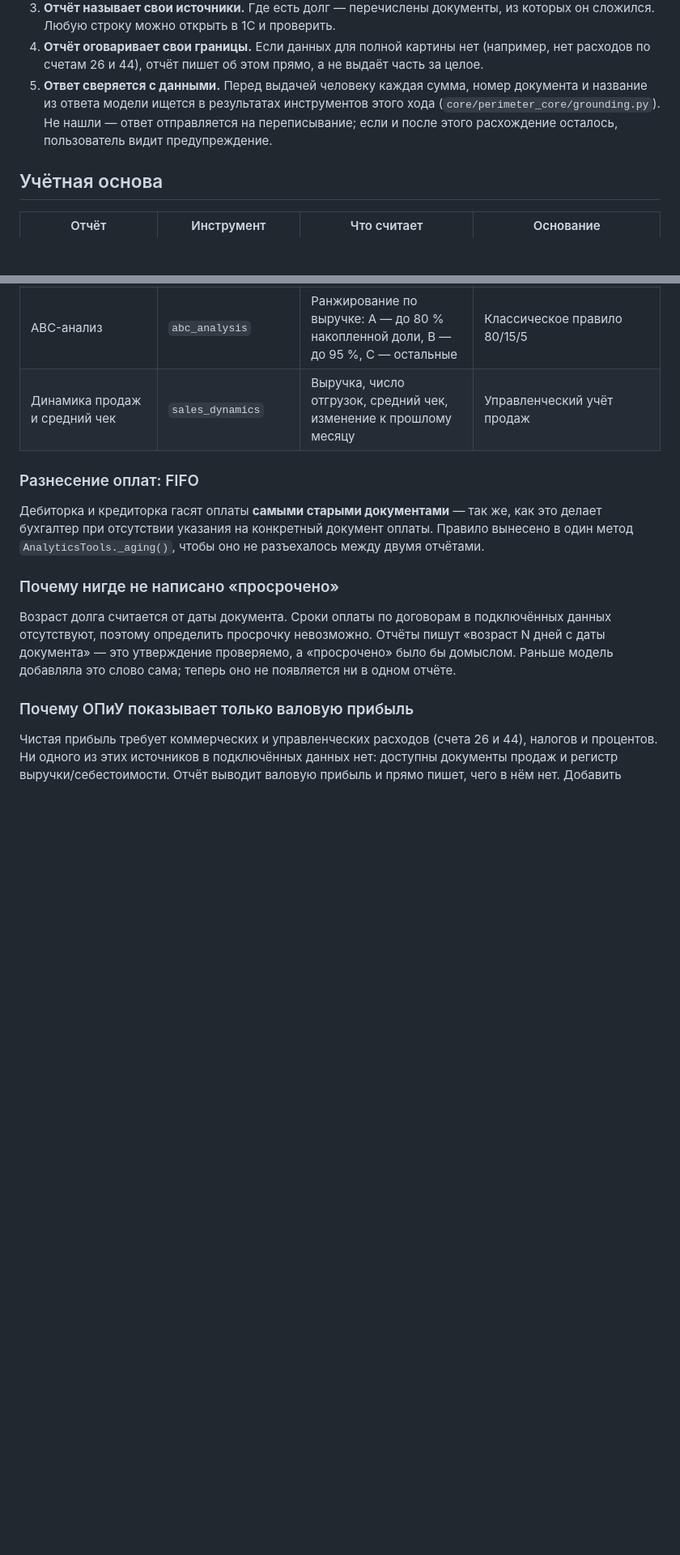
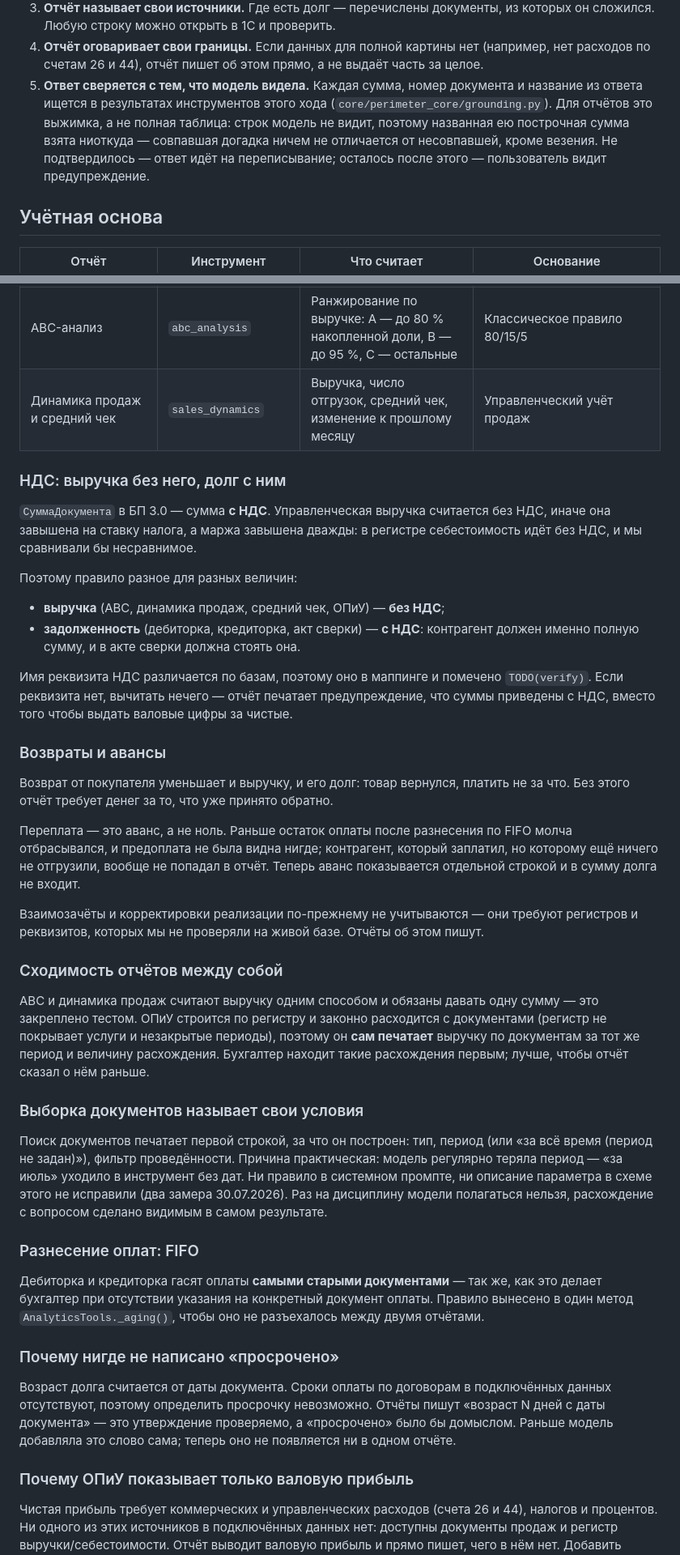
Before and after one commit to Shadowru/perimeter, a Markdown page: docs/reports.md, 2 parts joined by grey strips. Shown at 81% size. Rendered like a GitHub page; blank space fills up the shorter version.

Commit message:
docs: document VAT handling, returns, advances and report reconciliation
Co-Authored-By: Claude Opus 5 (1M context) <noreply@anthropic.com>

```diff
--- a/docs/reports.md
+++ b/docs/reports.md
@@ -25,11 +25,13 @@
 4. **Отчёт оговаривает свои границы.** Если данных для полной картины нет
    (например, нет расходов по счетам 26 и 44), отчёт пишет об этом прямо,
    а не выдаёт часть за целое.
-5. **Ответ сверяется с данными.** Перед выдачей человеку каждая сумма,
-   номер документа и название из ответа модели ищется в результатах
-   инструментов этого хода (`core/perimeter_core/grounding.py`). Не нашли —
-   ответ отправляется на переписывание; если и после этого расхождение
-   осталось, пользователь видит предупреждение.
+5. **Ответ сверяется с тем, что модель видела.** Каждая сумма, номер
+   документа и название из ответа ищется в результатах инструментов этого
+   хода (`core/perimeter_core/grounding.py`). Для отчётов это выжимка, а не
+   полная таблица: строк модель не видит, поэтому названная ею построчная
+   сумма взята ниоткуда — совпавшая догадка ничем не отличается от
+   несовпавшей, кроме везения. Не подтвердилось — ответ идёт на
+   переписывание; осталось после этого — пользователь видит предупреждение.
 
 ## Учётная основа
 
@@ -43,6 +45,57 @@
 | Себестоимость и маржа по брендам | `profit_by_brand` | То же в разрезе бренда номенклатуры | Управленческий разрез, в типовых отчётах 1С отсутствует |
 | ABC-анализ | `abc_analysis` | Ранжирование по выручке: A — до 80 % накопленной доли, B — до 95 %, C — остальные | Классическое правило 80/15/5 |
 | Динамика продаж и средний чек | `sales_dynamics` | Выручка, число отгрузок, средний чек, изменение к прошлому месяцу | Управленческий учёт продаж |
+
+### НДС: выручка без него, долг с ним
+
+`СуммаДокумента` в БП 3.0 — сумма **с НДС**. Управленческая выручка считается
+без НДС, иначе она завышена на ставку налога, а маржа завышена дважды: в
+регистре себестоимость идёт без НДС, и мы сравнивали бы несравнимое.
+
+Поэтому правило разное для разных величин:
+
+- **выручка** (ABC, динамика продаж, средний чек, ОПиУ) — **без НДС**;
+- **задолженность** (дебиторка, кредиторка, акт сверки) — **с НДС**: контрагент
+  должен именно полную сумму, и в акте сверки должна стоять она.
+
+Имя реквизита НДС различается по базам, поэтому оно в маппинге и помечено
+`TODO(verify)`. Если реквизита нет, вычитать нечего — отчёт печатает
+предупреждение, что суммы приведены с НДС, вместо того чтобы выдать валовые
+цифры за чистые.
+
+### Возвраты и авансы
+
+Возврат от покупателя уменьшает и выручку, и его долг: товар вернулся,
+платить не за что. Без этого отчёт требует денег за то, что уже принято
+обратно.
+
+Переплата — это аванс, а не ноль. Раньше остаток оплаты после разнесения по
+FIFO молча отбрасывался, и предоплата не была видна нигде; контрагент,
+который заплатил, но которому ещё ничего не отгрузили, вообще не попадал в
+отчёт. Теперь аванс показывается отдельной строкой и в сумму долга не
+входит.
+
+Взаимозачёты и корректировки реализации по-прежнему не учитываются — они
+требуют регистров и реквизитов, которых мы не проверяли на живой базе.
+Отчёты об этом пишут.
+
+### Сходимость отчётов между собой
+
+ABC и динамика продаж считают выручку одним способом и обязаны давать одну
+сумму — это закреплено тестом. ОПиУ строится по регистру и законно
+расходится с документами (регистр не покрывает услуги и незакрытые периоды),
+поэтому он **сам печатает** выручку по документам за тот же период и величину
+расхождения. Бухгалтер находит такие расхождения первым; лучше, чтобы отчёт
+сказал о нём раньше.
+
+### Выборка документов называет свои условия
+
+Поиск документов печатает первой строкой, за что он построен: тип, период
+(или «за всё время (период не задан)»), фильтр проведённости. Причина
+практическая: модель регулярно теряла период — «за июль» уходило в инструмент
+без дат. Ни правило в системном промпте, ни описание параметра в схеме этого
+не исправили (два замера 30.07.2026). Раз на дисциплину модели полагаться
+нельзя, расхождение с вопросом сделано видимым в самом результате.
 
 ### Разнесение оплат: FIFO
 
```
